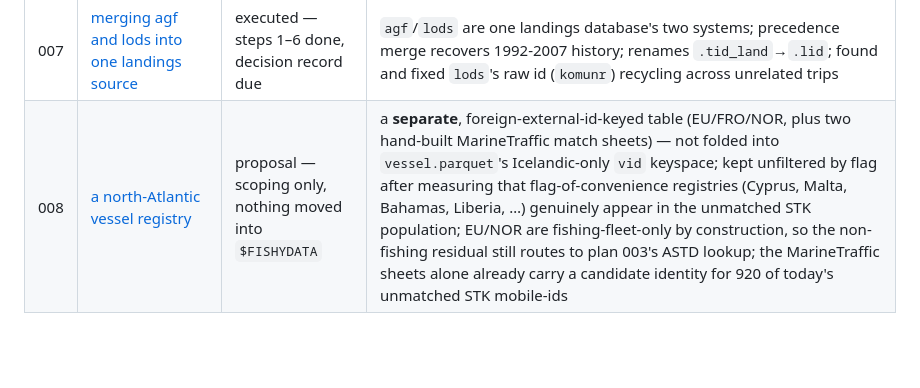
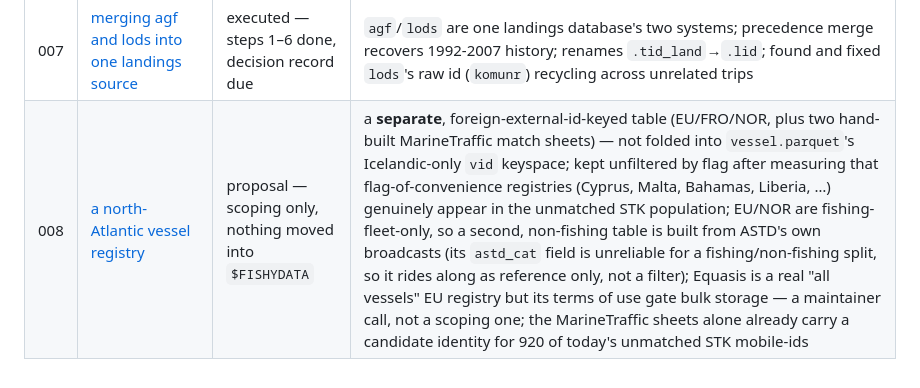
Before and after one commit to einarhjorleifsson/fishycode, a Markdown page: curate/plans/README.md, the part around the change. Rendered like a GitHub page; blank space fills up the shorter version.

```diff
--- a/curate/plans/README.md
+++ b/curate/plans/README.md
@@ -33,4 +33,4 @@ that does not separate those is a wish.
 | 005 | [recover the dropped afli stations](005-recover-the-dropped-afli-stations.md) | **parked** — step 1 measured, nothing queued | recover 23,570 lost logbook stations on AIS corroboration rather than on an explanation that will never come; 98.3% of them place the vessel at sea against a 99.6% control |
 | 006 | [trip identity across systems, and splitting catch onto AIS pings](006-trip-identity-and-catch-to-ais-pings.md) | proposal — nothing built | `.tid` → `.tid_land` for landings (mirrors 028); names the three trip-identifier shapes (logbook/landings synthetic columns, AIS's composite `(vid,year,trip)`); flags a design disagreement between `grammar.qmd`'s `w1`/`w2` and plan 002's raw-`t1`..`t4`-plus-speed-filter approach to joining catch onto pings, and that no document specifies the actual catch-allocation formula |
 | 007 | [merging agf and lods into one landings source](007-landings-merge-agf-lods.md) | executed — steps 1–6 done, decision record due | `agf`/`lods` are one landings database's two systems; precedence merge recovers 1992-2007 history; renames `.tid_land`→`.lid`; found and fixed `lods`'s raw id (`komunr`) recycling across unrelated trips |
-| 008 | [a north-Atlantic vessel registry](008-north-atlantic-vessel-registry.md) | proposal — scoping only, nothing moved into `$FISHYDATA` | a **separate**, foreign-external-id-keyed table (EU/FRO/NOR, plus two hand-built MarineTraffic match sheets) — not folded into `vessel.parquet`'s Icelandic-only `vid` keyspace; kept unfiltered by flag after measuring that flag-of-convenience registries (Cyprus, Malta, Bahamas, Liberia, …) genuinely appear in the unmatched STK population; EU/NOR are fishing-fleet-only by construction, so the non-fishing residual still routes to plan 003's ASTD lookup; the MarineTraffic sheets alone already carry a candidate identity for 920 of today's unmatched STK mobile-ids |
+| 008 | [a north-Atlantic vessel registry](008-north-atlantic-vessel-registry.md) | proposal — scoping only, nothing moved into `$FISHYDATA` | a **separate**, foreign-external-id-keyed table (EU/FRO/NOR, plus two hand-built MarineTraffic match sheets) — not folded into `vessel.parquet`'s Icelandic-only `vid` keyspace; kept unfiltered by flag after measuring that flag-of-convenience registries (Cyprus, Malta, Bahamas, Liberia, …) genuinely appear in the unmatched STK population; EU/NOR are fishing-fleet-only, so a second, non-fishing table is built from ASTD's own broadcasts (its `astd_cat` field is unreliable for a fishing/non-fishing split, so it rides along as reference only, not a filter); Equasis is a real "all vessels" EU registry but its terms of use gate bulk storage — a maintainer call, not a scoping one; the MarineTraffic sheets alone already carry a candidate identity for 920 of today's unmatched STK mobile-ids |
```
Also changed, not shown: curate/plans/008-north-atlantic-vessel-registry.md (+61 -13 lines).
